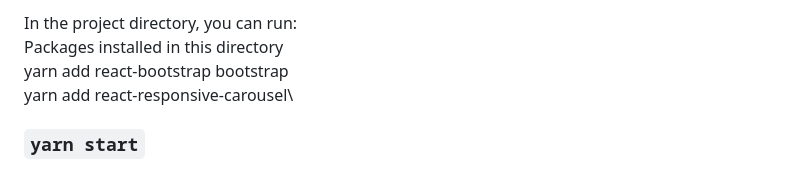
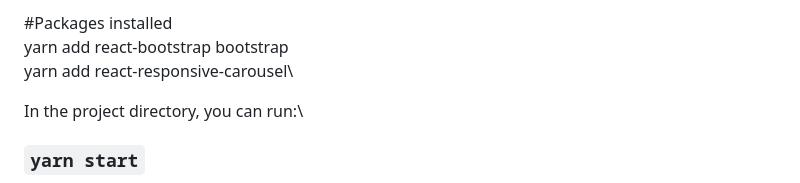
Before and after one commit to allu0786ansari/Allaudin_Ansari_Portfolio, a Markdown page: README.md, the part around the change. Drawn GitHub-style.

```diff
--- a/README.md
+++ b/README.md
@@ -1,7 +1,9 @@
-In the project directory, you can run:\
-Packages installed in this directory\
+#Packages installed\
 yarn add react-bootstrap bootstrap\
 yarn add react-responsive-carousel\
+
+In the project directory, you can run:\
+
 
 ### `yarn start`
 
```
